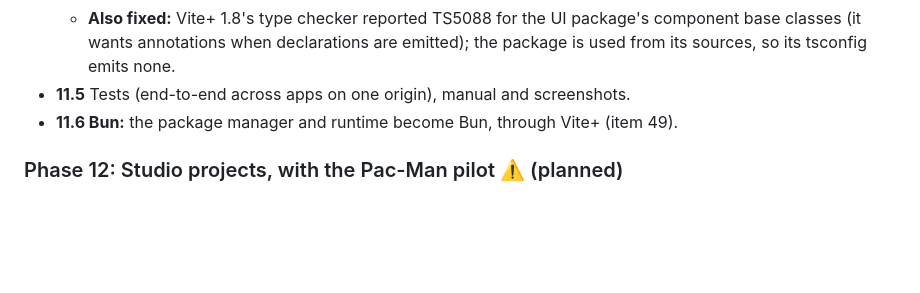
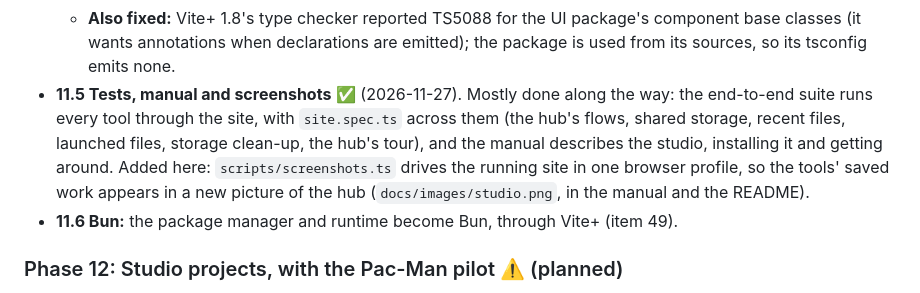
Before and after one commit to g-t-georgiev/foundry2d, a Markdown page: docs/ROADMAP.md, the part around the change. Drawn GitHub-style; blank space fills up the shorter version.

```diff
--- a/docs/ROADMAP.md
+++ b/docs/ROADMAP.md
@@ -695,7 +695,7 @@ Items 45 and 48: the new name, one site, and the hub as the entry point.
   - **Checked on a real desktop** (2026-11-27, by the owner): the studio installs (replacing the earlier Packer install), opens an old `.f2dpack` from the desktop, and switches between the tools from its icon with the server stopped.
   - **Fixed after that check:** offline, the manual showed a blank page: it had no worker, so the studio's worker (scope `/`) answered with the hub's page under `/docs/`, whose files didn't exist there. The manual now has an offline-only worker (`offlineWorker()` in `vite/pwa.ts`, no manifest), registered by the hub and by visiting it; and a worker serves its cached page only at its own address, other unknown pages get a short "You're offline" page. Checked offline on a built site: hub, tools and manual (with images) start, an unknown address shows the offline page.
   - **Also fixed:** Vite+ 1.8's type checker reported TS5088 for the UI package's component base classes (it wants annotations when declarations are emitted); the package is used from its sources, so its tsconfig emits none.
-- **11.5** Tests (end-to-end across apps on one origin), manual and screenshots.
+- **11.5 Tests, manual and screenshots** ✅ (2026-11-27). Mostly done along the way: the end-to-end suite runs every tool through the site, with `site.spec.ts` across them (the hub's flows, shared storage, recent files, launched files, storage clean-up, the hub's tour), and the manual describes the studio, installing it and getting around. Added here: `scripts/screenshots.ts` drives the running site in one browser profile, so the tools' saved work appears in a new picture of the hub (`docs/images/studio.png`, in the manual and the README).
 - **11.6 Bun:** the package manager and runtime become Bun, through Vite+ (item 49).
 
 ### Phase 12: Studio projects, with the Pac-Man pilot ⚠️ (planned)
```
Also changed, not shown: README.md (+2 -0 lines), docs/CONTRIBUTING.md (+1 -1 lines), docs/images/apps.png, docs/images/levels.png, docs/images/packer.png, docs/images/pixel.png, docs/images/studio.png (added), 2 other files.
